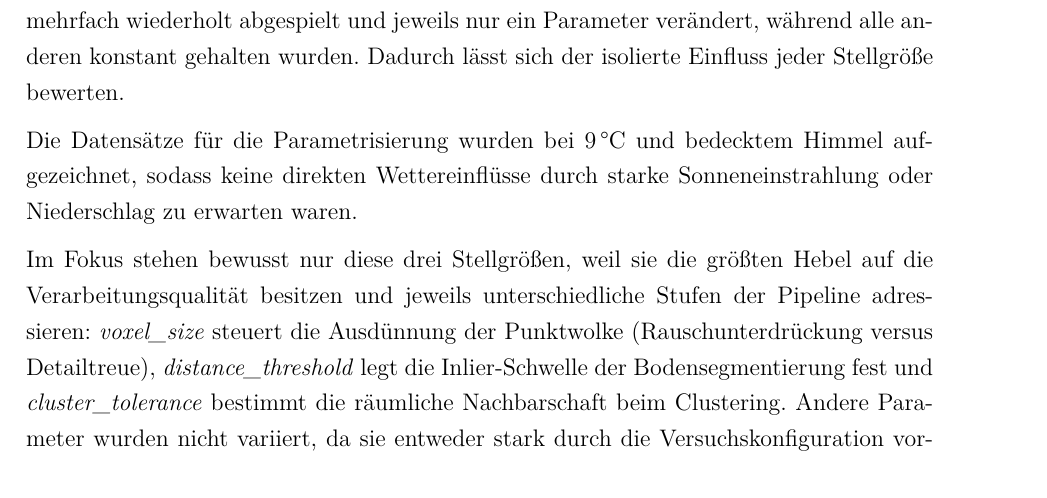
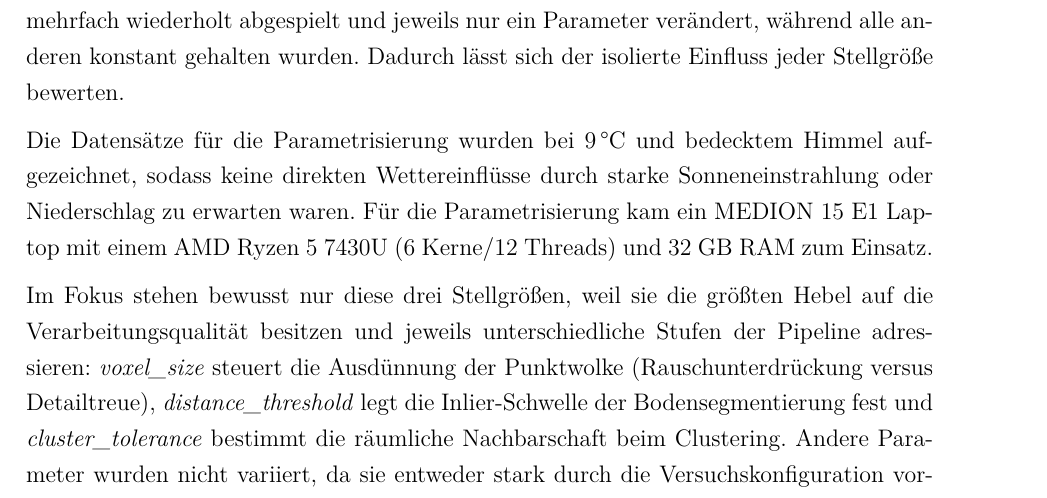
Before and after one commit to IngridNodem/PCL-Objekerkennung-und-Tracking, a LaTeX thesis (src/ba.tex): part of page 91 of 106, cut so that both start at the same text. Compiled offline with pdfLaTeX.

Commit message:
Add parametrization hardware details

```diff
--- a/src/ba.tex
+++ b/src/ba.tex
@@ -2060,7 +2060,7 @@ Zur Visualisierung und qualitativen Analyse wurde \textit{RViz} eingesetzt.
 
 Die gewählte Detektionspipeline ist sensitiv gegenüber mehreren Parametern, die die Qualität der Segmentierung, Clusterbildung und Klassentrennung maßgeblich beeinflussen. Ziel der Parameterstudie ist daher die Untersuchung, welche Kombinationen aus \textit{voxel\_size}, \textit{distance\_threshold} und \textit{cluster\_tolerance} robuste Ergebnisse in unterschiedlichen urbanen Szenarien liefern. Zu diesem Zweck wurden aufgezeichnete ROS2-Bagfiles mehrfach wiederholt abgespielt und jeweils nur ein Parameter verändert, während alle anderen konstant gehalten wurden. Dadurch lässt sich der isolierte Einfluss jeder Stellgröße bewerten.
 
-Die Datensätze für die Parametrisierung wurden bei 9\,°C und bedecktem Himmel aufgezeichnet, sodass keine direkten Wettereinflüsse durch starke Sonneneinstrahlung oder Niederschlag zu erwarten waren.
+Die Datensätze für die Parametrisierung wurden bei 9\,°C und bedecktem Himmel aufgezeichnet, sodass keine direkten Wettereinflüsse durch starke Sonneneinstrahlung oder Niederschlag zu erwarten waren. Für die Parametrisierung kam ein MEDION 15~E1 Laptop mit einem AMD Ryzen~5~7430U (6~Kerne/12~Threads) und 32~GB RAM zum Einsatz.
 
 Im Fokus stehen bewusst nur diese drei Stellgrößen, weil sie die größten Hebel auf die Verarbeitungsqualität besitzen und jeweils unterschiedliche Stufen der Pipeline adressieren: \textit{voxel\_size} steuert die Ausdünnung der Punktwolke (Rauschunterdrückung versus Detailtreue), \textit{distance\_threshold} legt die Inlier-Schwelle der Bodensegmentierung fest und \textit{cluster\_tolerance} bestimmt die räumliche Nachbarschaft beim Clustering. Andere Parameter wurden nicht variiert, da sie entweder stark durch die Versuchskonfiguration vorgegeben sind (\texttt{min\_bound}/\texttt{max\_bound} der CropBox definieren den vermessenen Sichtbereich), bereits konservative Robustheitsreserven bieten (\texttt{max\_iterations} der RANSAC-Suche), nur sekundären Einfluss auf die Klassentrennung haben (\texttt{min\_cluster\_size}, \texttt{max\_cluster\_size}, \texttt{max\_clusters}, \texttt{bbox\_type}) oder die Stabilität der Track-IDs betreffen und damit die Vergleichbarkeit der Wiederholungsmessungen erschweren würden (\texttt{gate\_dist\_max}, \texttt{max\_missed}, \texttt{min\_hits}). Auf diese Weise bleibt der Suchraum handhabbar, ohne zentrale Qualitätstreiber der Pipeline zu vernachlässigen.
 
```
